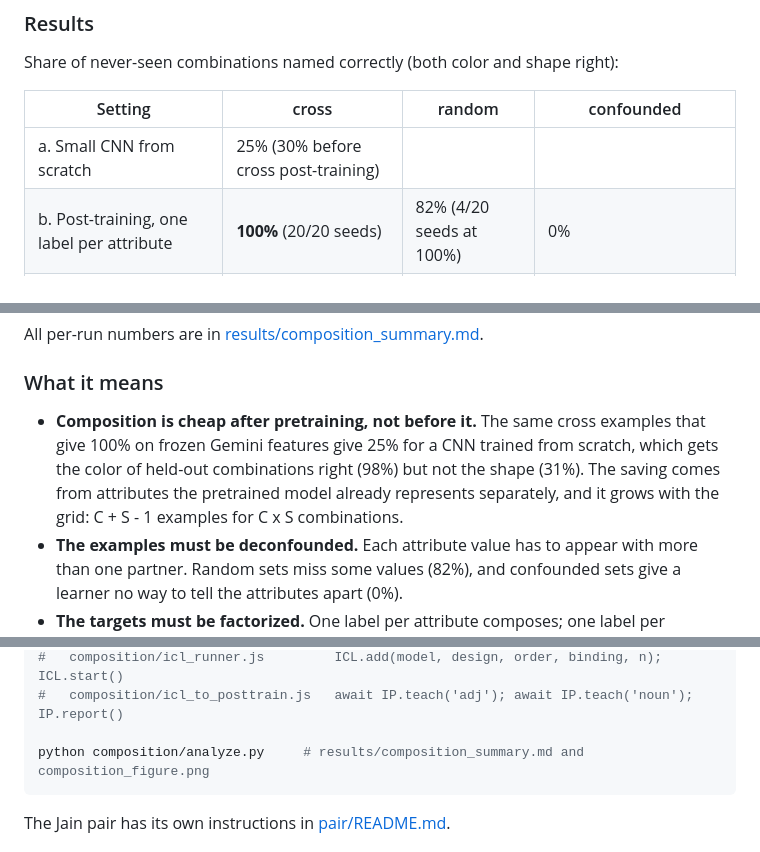
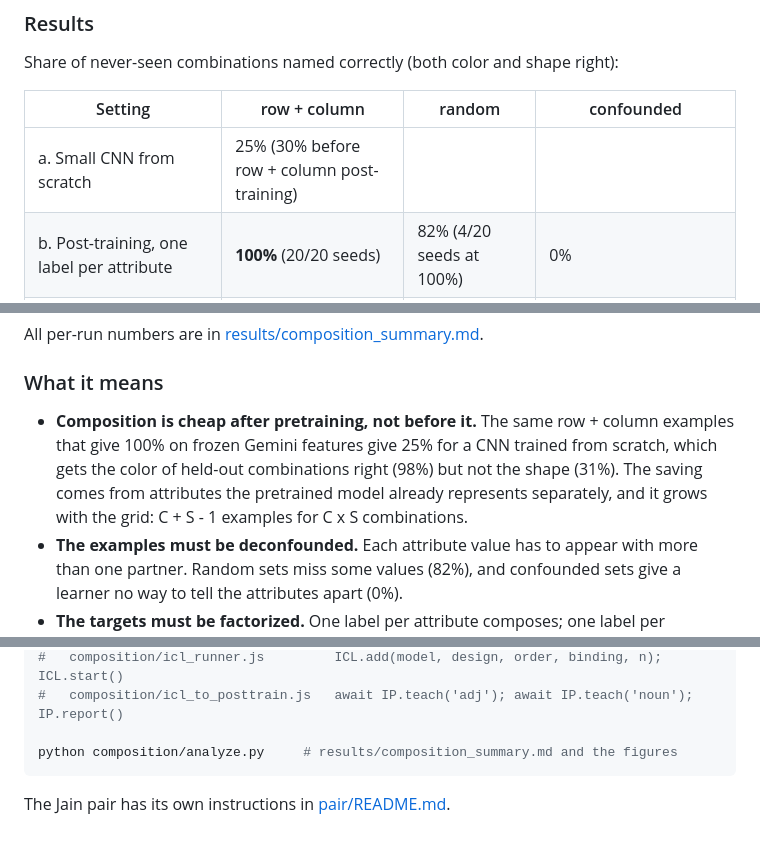
Before and after one commit to RS-010806/composition, a Markdown page: README.md, 3 parts joined by grey strips. Rendered like a GitHub page.

````diff
--- a/README.md
+++ b/README.md
@@ -37,9 +41,9 @@ If a model knows "red" and "rectangle", can a few examples teach it every color-
 
 Share of never-seen combinations named correctly (both color and shape right):
 
-| Setting | cross | random | confounded |
+| Setting | row + column | random | confounded |
 |---|---|---|---|
-| a. Small CNN from scratch | 25% (30% before cross post-training) | | |
+| a. Small CNN from scratch | 25% (30% before row + column post-training) | | |
 | b. Post-training, one label per attribute | **100%** (20/20 seeds) | 82% (4/20 seeds at 100%) | 0% |
 | b. Post-training, one label per combination | 0% | | |
 | c. In context, three models | **64/64** | 32/32 (3.5 Flash-Lite) | 27/32 color word first, 5/32 shape word first |
@@ -58,7 +62,7 @@ All per-run numbers are in [results/composition_summary.md](results/composition_
 
 ### What it means
 
-- **Composition is cheap after pretraining, not before it.** The same cross examples that give 100% on frozen Gemini features give 25% for a CNN trained from scratch, which gets the color of held-out combinations right (98%) but not the shape (31%). The saving comes from attributes the pretrained model already represents separately, and it grows with the grid: C + S - 1 examples for C x S combinations.
+- **Composition is cheap after pretraining, not before it.** The same row + column examples that give 100% on frozen Gemini features give 25% for a CNN trained from scratch, which gets the color of held-out combinations right (98%) but not the shape (31%). The saving comes from attributes the pretrained model already represents separately, and it grows with the grid: C + S - 1 examples for C x S combinations.
 - **The examples must be deconfounded.** Each attribute value has to appear with more than one partner. Random sets miss some values (82%), and confounded sets give a learner no way to tell the attributes apart (0%).
 - **The targets must be factorized.** One label per attribute composes; one label per combination cannot name a combination it has not seen (0%).
 - **In context, priors decide what the examples leave open.** That is why in-context learning handled confounded examples that post-training could not, and also why it failed when the prior pointed the wrong way.
@@ -96,7 +100,7 @@ python composition/posttrain.py --seeds 5 --p_home -1 0.95 \
 #   composition/icl_runner.js         ICL.add(model, design, order, binding, n); ICL.start()
 #   composition/icl_to_posttrain.js   await IP.teach('adj'); await IP.teach('noun'); IP.report()
 
-python composition/analyze.py     # results/composition_summary.md and composition_figure.png
+python composition/analyze.py     # results/composition_summary.md and the figures
 ```
 
 The Jain pair has its own instructions in [pair/README.md](pair/README.md#reproduce).
````
Also changed, not shown: other parts of README.md (+6 -4 lines), results/composition_figure.png, results/composition_figure_report.png (added), results/composition_figure_wide.png (deleted), results/designs.png (added), 3 other files.
